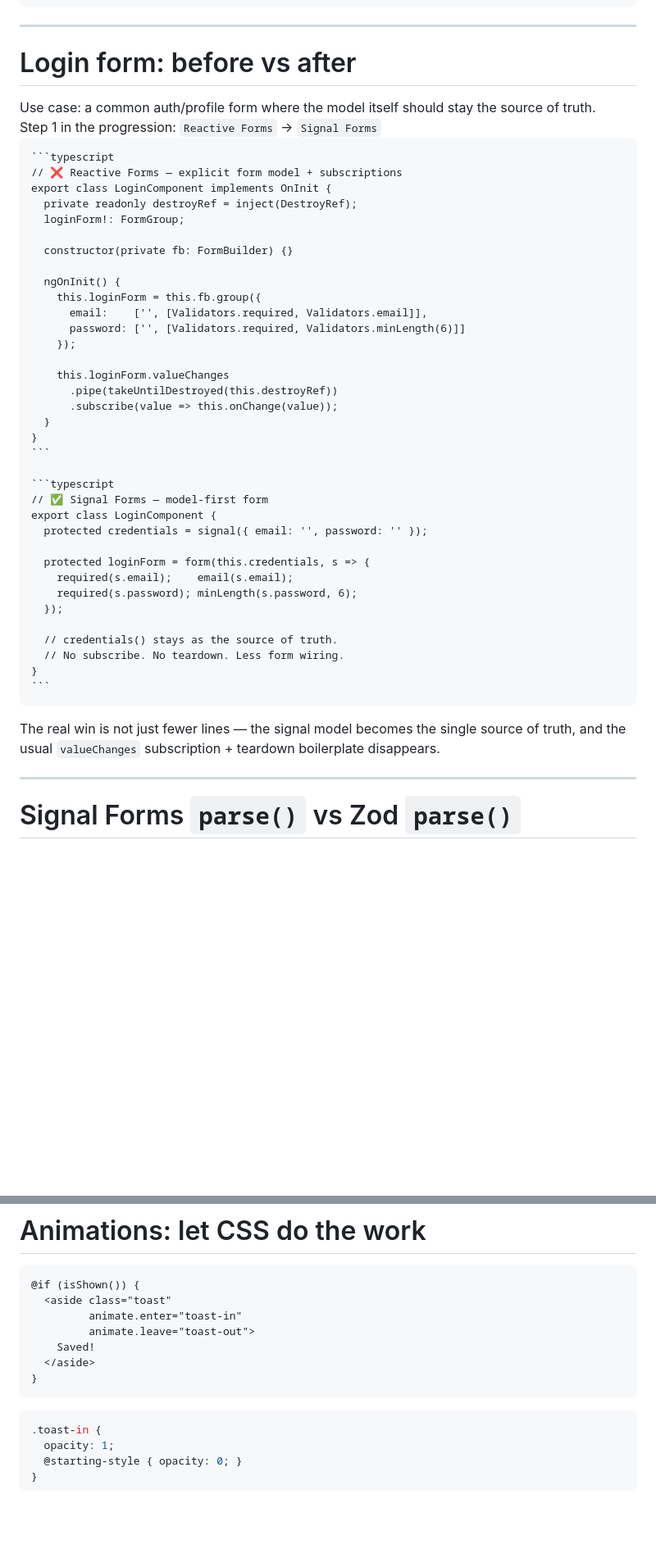
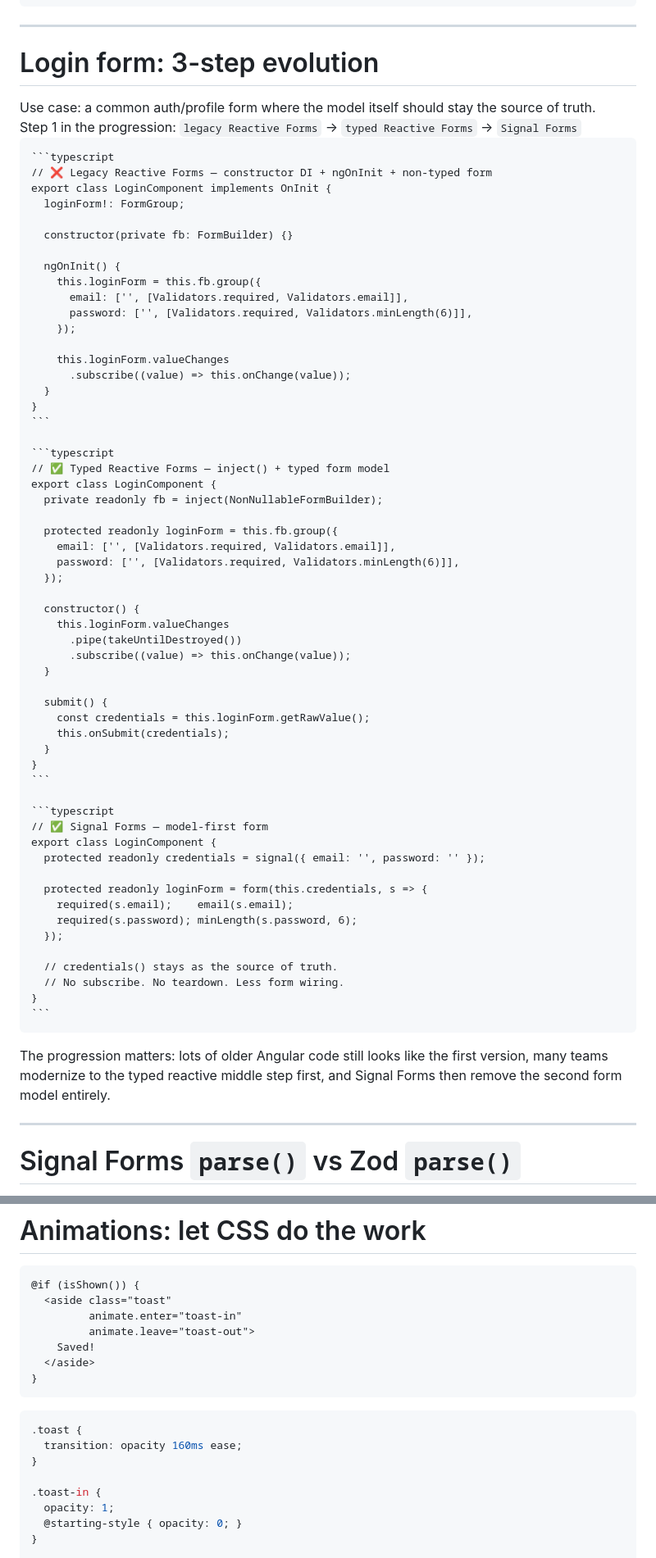
Before and after one commit to the-ult/presentation-angular-updates, a Markdown page: slides.md, 2 parts joined by grey strips. Shown at 82% size. Rendered like a GitHub page; blank space fills up the shorter version.

`````diff
--- a/slides.md
+++ b/slides.md
@@ -624,34 +624,55 @@ Three Magic Move steps. The pattern: data → schema → template. No FormGroup,
 
 ---
 
-# Login form: before vs after
+# Login form: 3-step evolution
 
 <div class="text-sm pt-2 opacity-80">
 Use case: a common auth/profile form where the model itself should stay the source of truth.
 </div>
 
 <div class="text-xs pt-2 opacity-60">
-Step 1 in the progression: <code>Reactive Forms</code> → <code>Signal Forms</code>
+Step 1 in the progression: <code>legacy Reactive Forms</code> → <code>typed Reactive Forms</code> → <code>Signal Forms</code>
 </div>
 
 ````md magic-move {lines: true}
 ```typescript
-// ❌ Reactive Forms — explicit form model + subscriptions
+// ❌ Legacy Reactive Forms — constructor DI + ngOnInit + non-typed form
 export class LoginComponent implements OnInit {
-  private readonly destroyRef = inject(DestroyRef);
   loginForm!: FormGroup;
 
   constructor(private fb: FormBuilder) {}
 
   ngOnInit() {
     this.loginForm = this.fb.group({
-      email:    ['', [Validators.required, Validators.email]],
-      password: ['', [Validators.required, Validators.minLength(6)]]
+      email: ['', [Validators.required, Validators.email]],
+      password: ['', [Validators.required, Validators.minLength(6)]],
     });
 
     this.loginForm.valueChanges
-      .pipe(takeUntilDestroyed(this.destroyRef))
-      .subscribe(value => this.onChange(value));
+      .subscribe((value) => this.onChange(value));
+  }
+}
+```
+
+```typescript
+// ✅ Typed Reactive Forms — inject() + typed form model
+export class LoginComponent {
+  private readonly fb = inject(NonNullableFormBuilder);
+
+  protected readonly loginForm = this.fb.group({
+    email: ['', [Validators.required, Validators.email]],
+    password: ['', [Validators.required, Validators.minLength(6)]],
+  });
+
+  constructor() {
+    this.loginForm.valueChanges
+      .pipe(takeUntilDestroyed())
+      .subscribe((value) => this.onChange(value));
+  }
+
+  submit() {
+    const credentials = this.loginForm.getRawValue();
+    this.onSubmit(credentials);
   }
 }
 ```
@@ -659,9 +680,9 @@ export class LoginComponent implements OnInit {
 ```typescript
 // ✅ Signal Forms — model-first form
 export class LoginComponent {
-  protected credentials = signal({ email: '', password: '' });
-
-  protected loginForm = form(this.credentials, s => {
+  protected readonly credentials = signal({ email: '', password: '' });
+
+  protected readonly loginForm = form(this.credentials, s => {
     required(s.email);    email(s.email);
     required(s.password); minLength(s.password, 6);
   });
@@ -673,11 +694,11 @@ export class LoginComponent {
 ````
 
 <div class="text-xs opacity-70 pt-2">
-The real win is not just fewer lines — the signal model becomes the single source of truth, and the usual <code>valueChanges</code> subscription + teardown boilerplate disappears.
-</div>
-
-<!--
-This is the side-by-side that lands hardest. Everyone has written the top version dozens of times.
+The progression matters: lots of older Angular code still looks like the first version, many teams modernize to the typed reactive middle step first, and Signal Forms then remove the second form model entirely.
+</div>
+
+<!--
+This lands better as a three-step evolution: legacy constructor/ngOnInit code, modern typed reactive forms, then Signal Forms.
 -->
 
 ---
@@ -1021,6 +1045,10 @@ The arrow function in (click) is the moment everyone goes "wait, we can do THAT
 ```
 
 ```css
+.toast {
+  transition: opacity 160ms ease;
+}
+
 .toast-in {
   opacity: 1;
   @starting-style { opacity: 0; }
`````
Also changed, not shown: other parts of slides.md (+61 -37 lines).
